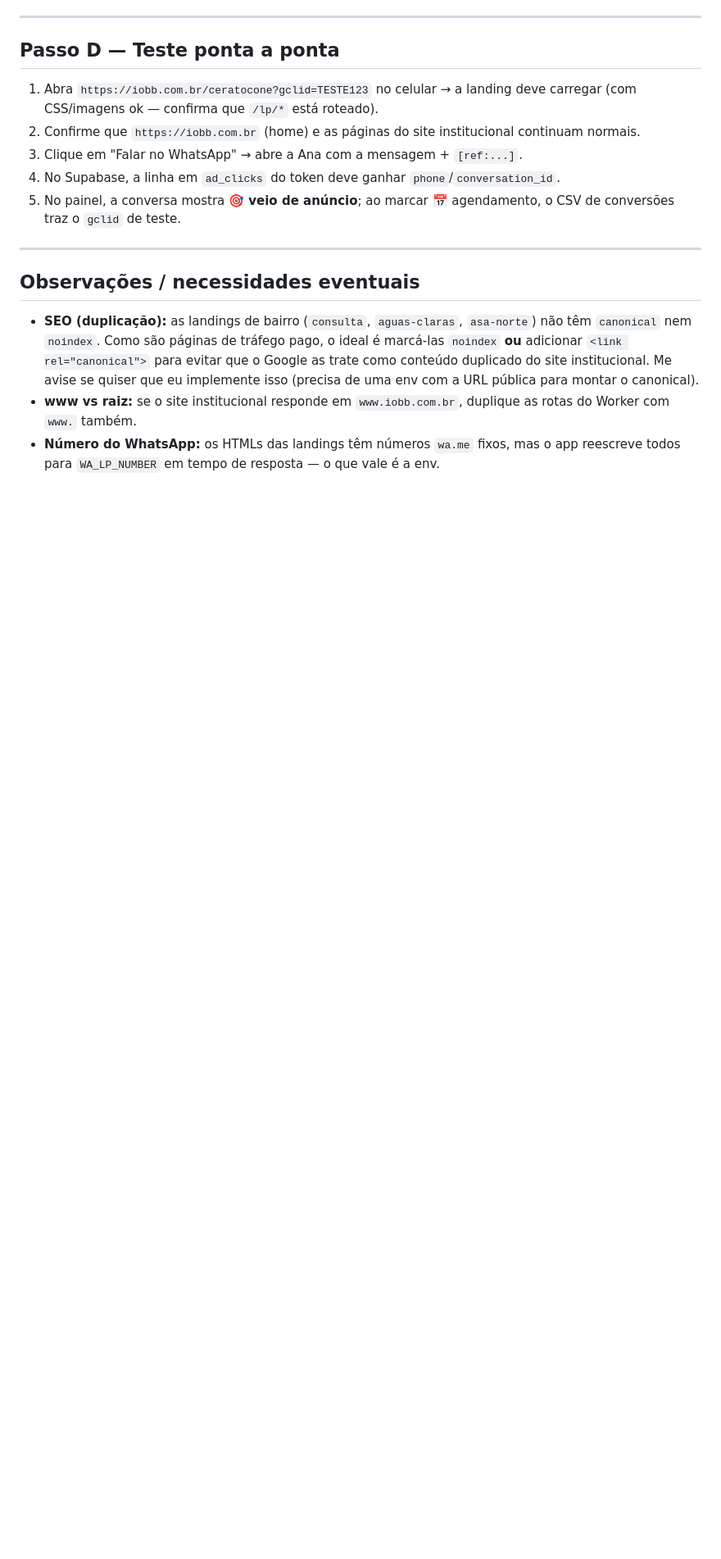
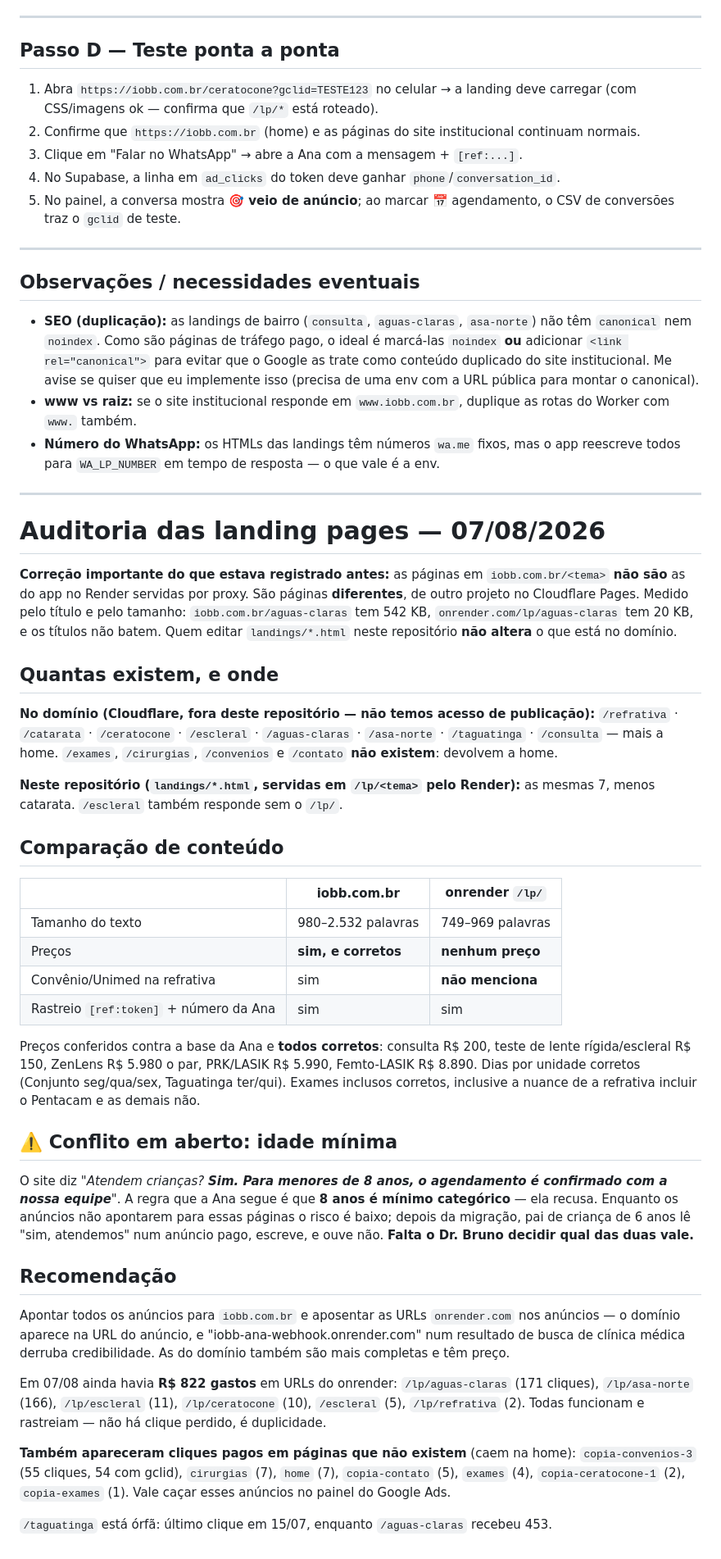
Before and after one commit to brunooftalmologista-boop/iobb-ana-webhook, a Markdown page: docs/DOMINIO-IOBB.md, the part around the change. Shown at 82% size. GitHub-like rendering; blank space fills up the shorter version.

Commit message:
docs: auditoria das landing pages (domínio × onrender) em 07/08
Registra a comparação das duas versões de cada landing, para qualquer
sessão futura não precisar refazer a medição.

Corrige um registro anterior que dizia que iobb.com.br servia as páginas
do Render por proxy. Não serve: são páginas DIFERENTES, de outro projeto
no Cloudflare. iobb.com.br/aguas-claras tem 542 KB e a do Render 20 KB,
com títulos distintos. Editar landings/*.html aqui NÃO muda o domínio.

Conteúdo: as do domínio são 1,5-2,6x maiores, têm preços (todos corretos
contra a base da Ana) e explicam convênio na refrativa, que a do onrender
omite. As duas rastreiam com [ref:token].

Fica anotado um conflito para o Dr. Bruno decidir: o site diz que atende
menores de 8 anos mediante confirmação da equipe; a regra da Ana é que 8
anos é mínimo categórico.

```diff
--- a/docs/DOMINIO-IOBB.md
+++ b/docs/DOMINIO-IOBB.md
@@ -129,3 +129,66 @@ customizado no Render** — a Cloudflare já manda o Host certo (onrender.com).
   as rotas do Worker com `www.` também.
 - **Número do WhatsApp:** os HTMLs das landings têm números `wa.me` fixos, mas o app
   reescreve todos para `WA_LP_NUMBER` em tempo de resposta — o que vale é a env.
+
+---
+
+# Auditoria das landing pages — 07/08/2026
+
+**Correção importante do que estava registrado antes:** as páginas em
+`iobb.com.br/<tema>` **não são** as do app no Render servidas por proxy. São
+páginas **diferentes**, de outro projeto no Cloudflare Pages. Medido pelo título
+e pelo tamanho: `iobb.com.br/aguas-claras` tem 542 KB, `onrender.com/lp/aguas-claras`
+tem 20 KB, e os títulos não batem. Quem editar `landings/*.html` neste
+repositório **não altera** o que está no domínio.
+
+## Quantas existem, e onde
+
+**No domínio (Cloudflare, fora deste repositório — não temos acesso de publicação):**
+`/refrativa` · `/catarata` · `/ceratocone` · `/escleral` · `/aguas-claras` ·
+`/asa-norte` · `/taguatinga` · `/consulta` — mais a home.
+`/exames`, `/cirurgias`, `/convenios` e `/contato` **não existem**: devolvem a home.
+
+**Neste repositório (`landings/*.html`, servidas em `/lp/<tema>` pelo Render):**
+as mesmas 7, menos catarata. `/escleral` também responde sem o `/lp/`.
+
+## Comparação de conteúdo
+
+| | iobb.com.br | onrender `/lp/` |
+|---|---|---|
+| Tamanho do texto | 980–2.532 palavras | 749–969 palavras |
+| Preços | **sim, e corretos** | **nenhum preço** |
+| Convênio/Unimed na refrativa | sim | **não menciona** |
+| Rastreio `[ref:token]` + número da Ana | sim | sim |
+
+Preços conferidos contra a base da Ana e **todos corretos**: consulta R$ 200,
+teste de lente rígida/escleral R$ 150, ZenLens R$ 5.980 o par, PRK/LASIK R$ 5.990,
+Femto-LASIK R$ 8.890. Dias por unidade corretos (Conjunto seg/qua/sex, Taguatinga
+ter/qui). Exames inclusos corretos, inclusive a nuance de a refrativa incluir o
+Pentacam e as demais não.
+
+## ⚠️ Conflito em aberto: idade mínima
+
+O site diz *"Atendem crianças? **Sim. Para menores de 8 anos, o agendamento é
+confirmado com a nossa equipe**"*. A regra que a Ana segue é que **8 anos é mínimo
+categórico** — ela recusa. Enquanto os anúncios não apontarem para essas páginas o
+risco é baixo; depois da migração, pai de criança de 6 anos lê "sim, atendemos" num
+anúncio pago, escreve, e ouve não. **Falta o Dr. Bruno decidir qual das duas vale.**
+
+## Recomendação
+
+Apontar todos os anúncios para `iobb.com.br` e aposentar as URLs `onrender.com`
+nos anúncios — o domínio aparece na URL do anúncio, e "iobb-ana-webhook.onrender.com"
+num resultado de busca de clínica médica derruba credibilidade. As do domínio também
+são mais completas e têm preço.
+
+Em 07/08 ainda havia **R$ 822 gastos** em URLs do onrender: `/lp/aguas-claras`
+(171 cliques), `/lp/asa-norte` (166), `/lp/escleral` (11), `/lp/ceratocone` (10),
+`/escleral` (5), `/lp/refrativa` (2). Todas funcionam e rastreiam — não há clique
+perdido, é duplicidade.
+
+**Também apareceram cliques pagos em páginas que não existem** (caem na home):
+`copia-convenios-3` (55 cliques, 54 com gclid), `cirurgias` (7), `home` (7),
+`copia-contato` (5), `exames` (4), `copia-ceratocone-1` (2), `copia-exames` (1).
+Vale caçar esses anúncios no painel do Google Ads.
+
+`/taguatinga` está órfã: último clique em 15/07, enquanto `/aguas-claras` recebeu 453.
```
